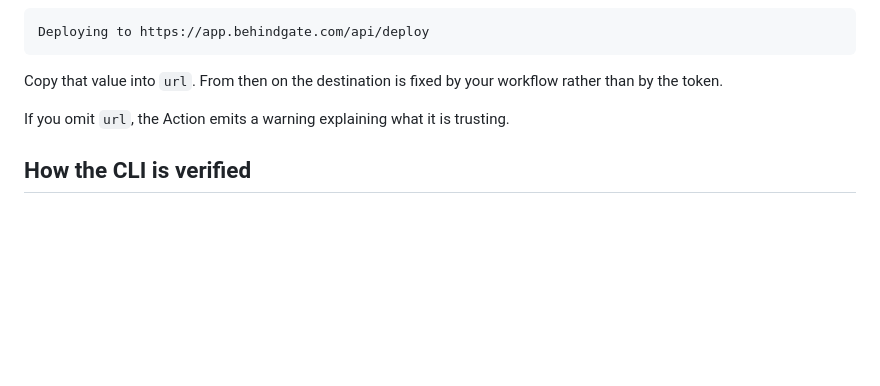
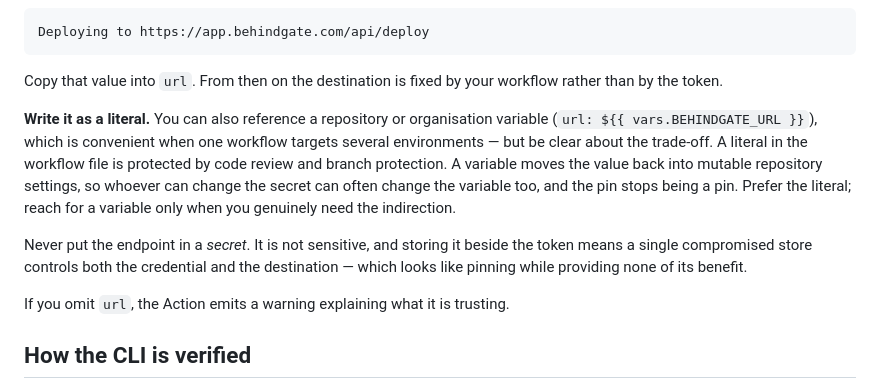
Before and after one commit to BehindGate/deploy-action, a Markdown page: README.md, the part around the change. Rendered like a GitHub page; blank space fills up the shorter version.

```diff
--- a/README.md
+++ b/README.md
@@ -96,6 +96,19 @@ Deploying to https://app.behindgate.com/api/deploy
 
 Copy that value into `url`. From then on the destination is fixed by your
 workflow rather than by the token.
+
+**Write it as a literal.** You can also reference a repository or organisation
+variable (`url: ${{ vars.BEHINDGATE_URL }}`), which is convenient when one
+workflow targets several environments — but be clear about the trade-off. A
+literal in the workflow file is protected by code review and branch protection.
+A variable moves the value back into mutable repository settings, so whoever can
+change the secret can often change the variable too, and the pin stops being a
+pin. Prefer the literal; reach for a variable only when you genuinely need the
+indirection.
+
+Never put the endpoint in a *secret*. It is not sensitive, and storing it beside
+the token means a single compromised store controls both the credential and the
+destination — which looks like pinning while providing none of its benefit.
 
 If you omit `url`, the Action emits a warning explaining what it is trusting.
 
```
Also changed, not shown: docs/cli-improvements-prompt.md (+65 -3 lines).
